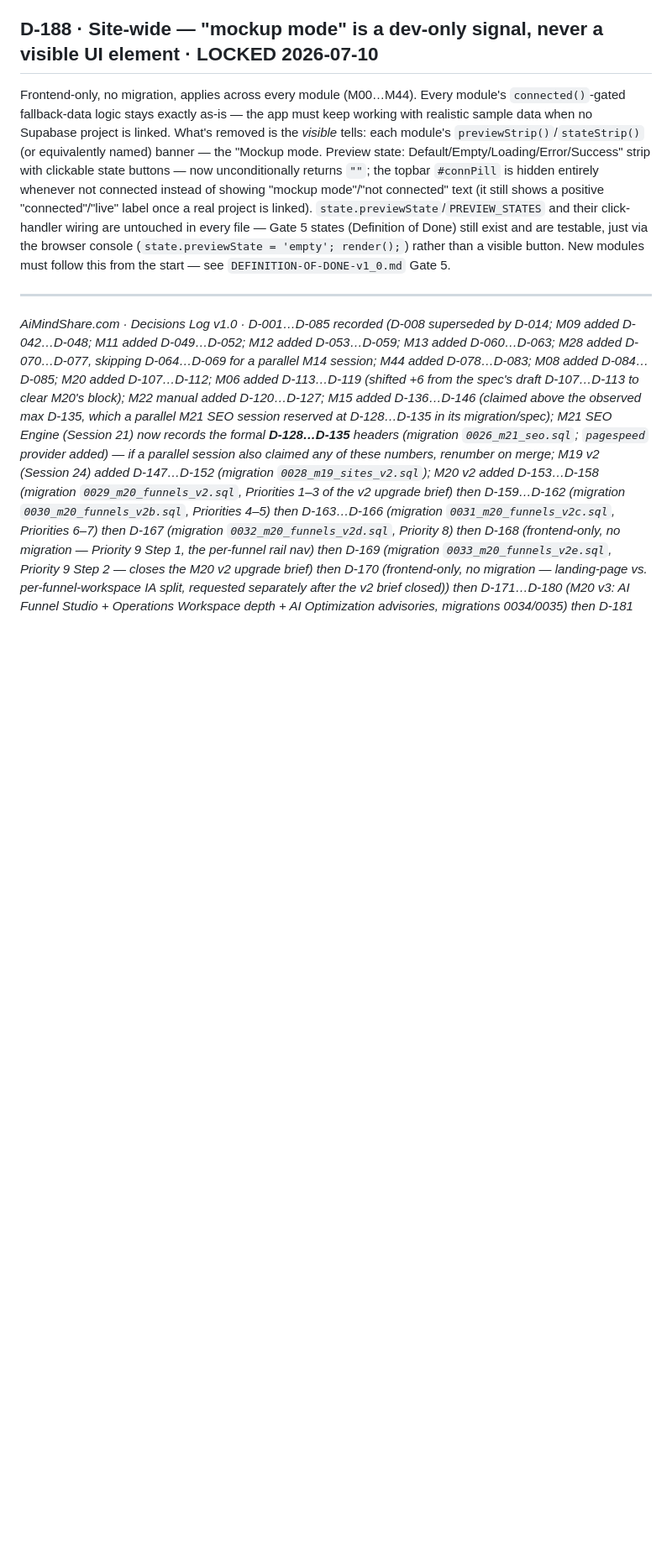
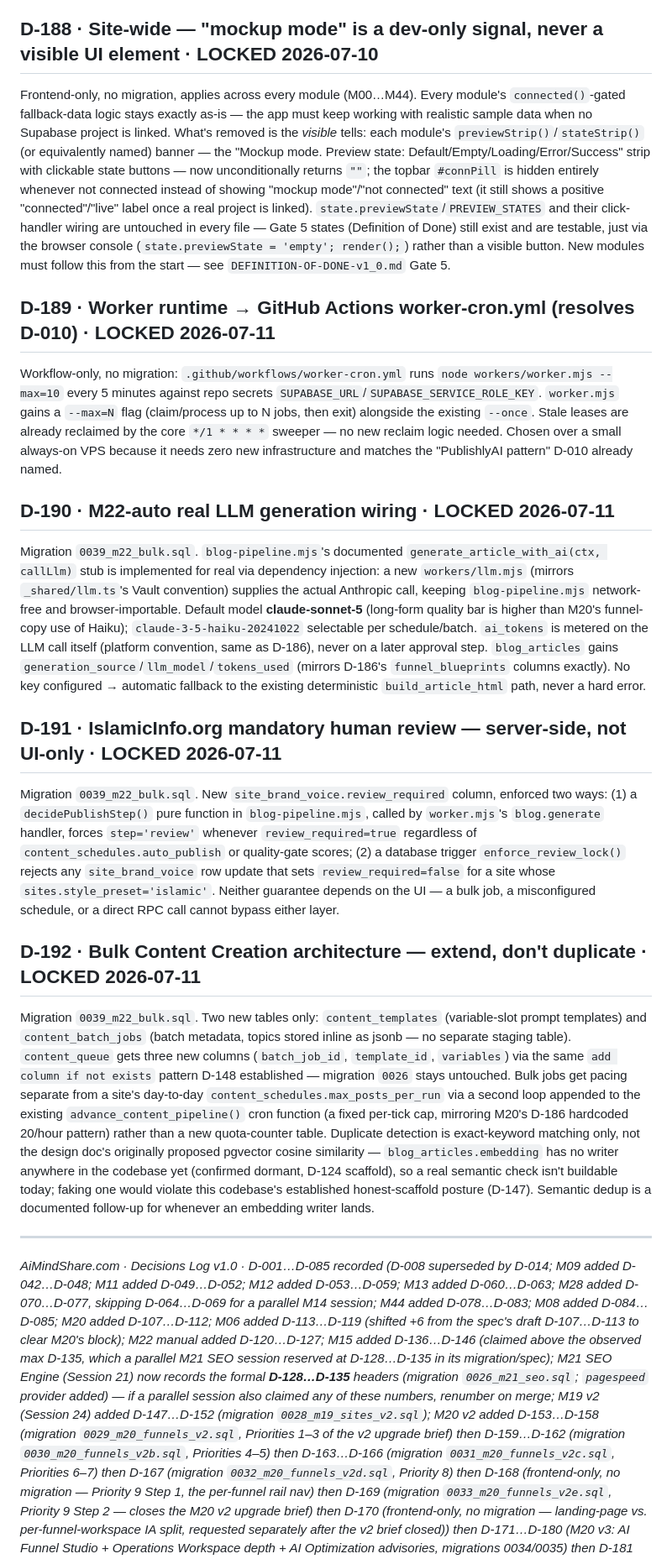
Before and after one commit to MorshedMilon/AiMindShare, a Markdown page: DECISIONS-AiMindShare-v1_0.md, the part around one of its changes. Shown at 84% size. Rendered like a GitHub page; blank space fills up the shorter version.

Commit message:
docs: resolve D-010, log D-189..D-192 for M22-auto bulk pipeline

```diff
--- a/DECISIONS-AiMindShare-v1_0.md
+++ b/DECISIONS-AiMindShare-v1_0.md
@@ -1478,6 +1482,51 @@ click-handler wiring are untouched in every file — Gate 5 states (Definition o
 testable, just via the browser console (`state.previewState = 'empty'; render();`) rather than a visible
 button. New modules must follow this from the start — see `DEFINITION-OF-DONE-v1_0.md` Gate 5.
 
+## D-189 · Worker runtime → GitHub Actions worker-cron.yml (resolves D-010) · **LOCKED 2026-07-11**
+Workflow-only, no migration: `.github/workflows/worker-cron.yml` runs `node workers/worker.mjs
+--max=10` every 5 minutes against repo secrets `SUPABASE_URL`/`SUPABASE_SERVICE_ROLE_KEY`.
+`worker.mjs` gains a `--max=N` flag (claim/process up to N jobs, then exit) alongside the existing
+`--once`. Stale leases are already reclaimed by the core `*/1 * * * *` sweeper — no new reclaim
+logic needed. Chosen over a small always-on VPS because it needs zero new infrastructure and
+matches the "PublishlyAI pattern" D-010 already named.
+
+## D-190 · M22-auto real LLM generation wiring · **LOCKED 2026-07-11**
+Migration `0039_m22_bulk.sql`. `blog-pipeline.mjs`'s documented `generate_article_with_ai(ctx,
+callLlm)` stub is implemented for real via dependency injection: a new `workers/llm.mjs` (mirrors
+`_shared/llm.ts`'s Vault convention) supplies the actual Anthropic call, keeping
+`blog-pipeline.mjs` network-free and browser-importable. Default model **claude-sonnet-5**
+(long-form quality bar is higher than M20's funnel-copy use of Haiku); `claude-3-5-haiku-20241022`
+selectable per schedule/batch. `ai_tokens` is metered on the LLM call itself (platform convention,
+same as D-186), never on a later approval step. `blog_articles` gains
+`generation_source`/`llm_model`/`tokens_used` (mirrors D-186's `funnel_blueprints` columns
+exactly). No key configured → automatic fallback to the existing deterministic
+`build_article_html` path, never a hard error.
+
+## D-191 · IslamicInfo.org mandatory human review — server-side, not UI-only · **LOCKED 2026-07-11**
+Migration `0039_m22_bulk.sql`. New `site_brand_voice.review_required` column, enforced two ways:
+(1) a `decidePublishStep()` pure function in `blog-pipeline.mjs`, called by `worker.mjs`'s
+`blog.generate` handler, forces `step='review'` whenever `review_required=true` regardless of
+`content_schedules.auto_publish` or quality-gate scores; (2) a database trigger
+`enforce_review_lock()` rejects any `site_brand_voice` row update that sets
+`review_required=false` for a site whose `sites.style_preset='islamic'`. Neither guarantee
+depends on the UI — a bulk job, a misconfigured schedule, or a direct RPC call cannot bypass
+either layer.
+
+## D-192 · Bulk Content Creation architecture — extend, don't duplicate · **LOCKED 2026-07-11**
+Migration `0039_m22_bulk.sql`. Two new tables only: `content_templates` (variable-slot prompt
+templates) and `content_batch_jobs` (batch metadata, topics stored inline as jsonb — no separate
+staging table). `content_queue` gets three new columns (`batch_job_id`, `template_id`,
+`variables`) via the same `add column if not exists` pattern D-148 established — migration `0026`
+stays untouched. Bulk jobs get pacing separate from a site's day-to-day
+`content_schedules.max_posts_per_run` via a second loop appended to the existing
+`advance_content_pipeline()` cron function (a fixed per-tick cap, mirroring M20's D-186
+hardcoded 20/hour pattern) rather than a new quota-counter table. Duplicate detection is
+exact-keyword matching only, not the design doc's originally proposed pgvector cosine
+similarity — `blog_articles.embedding` has no writer anywhere in the codebase yet (confirmed
+dormant, D-124 scaffold), so a real semantic check isn't buildable today; faking one would
+violate this codebase's established honest-scaffold posture (D-147). Semantic dedup is a
+documented follow-up for whenever an embedding writer lands.
+
 ---
 
 *AiMindShare.com · Decisions Log v1.0 · D-001…D-085 recorded (D-008 superseded by D-014; M09 added
```
Also changed, not shown: other parts of DECISIONS-AiMindShare-v1_0.md (+7 -3 lines), TASKS.md (+1 -1 lines).
